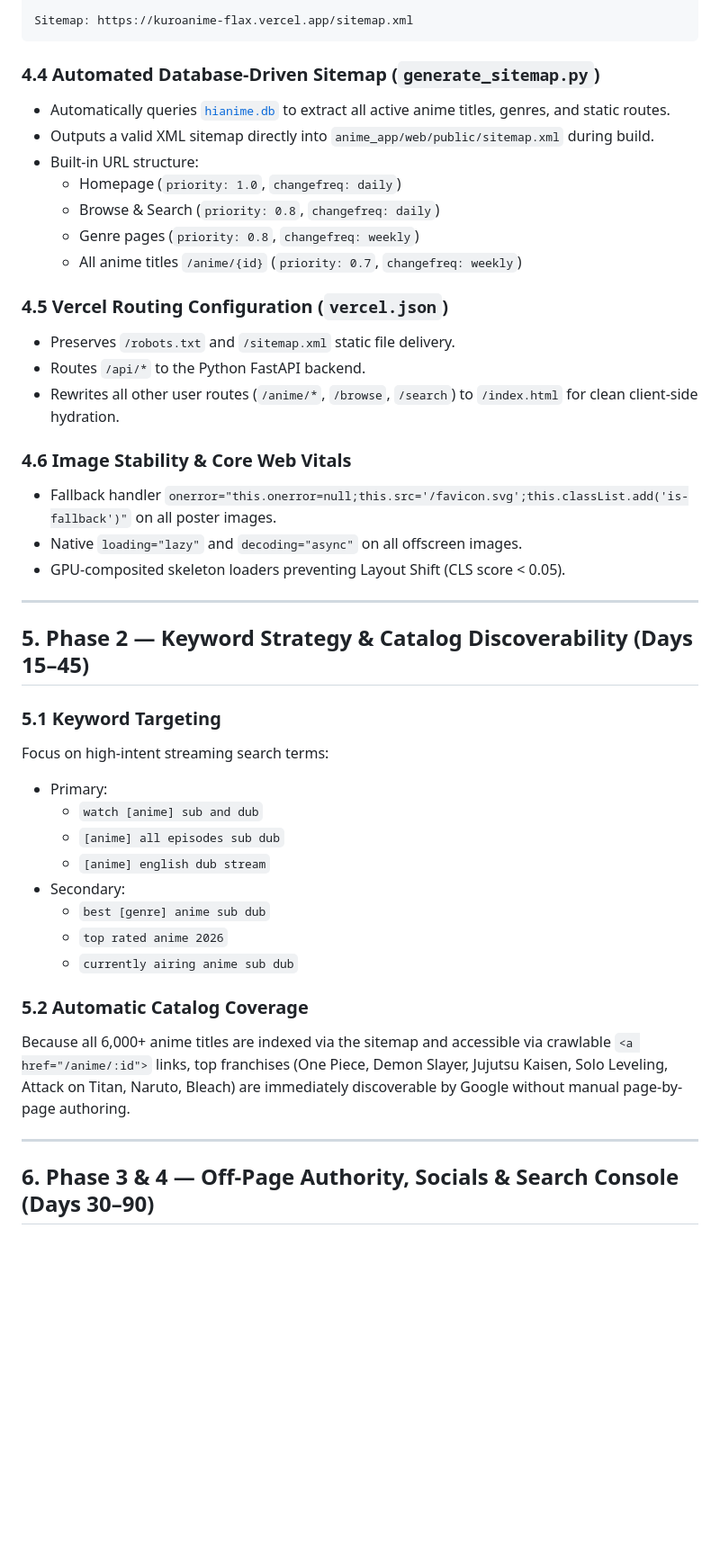
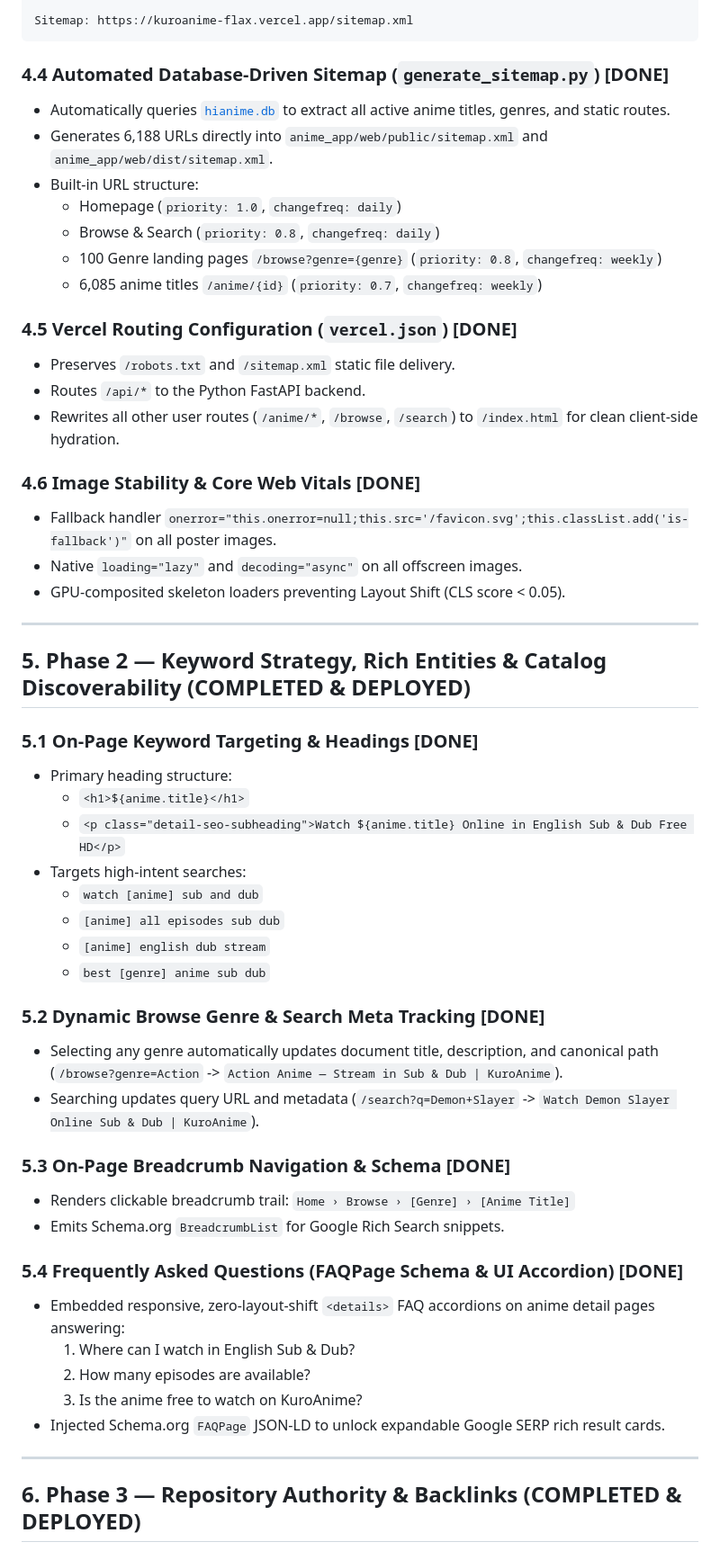
Before and after one commit to Munib115/HIANIME, a Markdown page: kuroanime-full-seo-plan.md, the part around one of its changes. Shown at 90% size. Rendered like a GitHub page; blank space fills up the shorter version.

Commit message:
docs(seo): update kuroanime-full-seo-plan.md with completed phases 1-3 status and GSC guide

````diff
--- a/kuroanime-full-seo-plan.md
+++ b/kuroanime-full-seo-plan.md
@@ -121,44 +108,55 @@ Disallow: /
 Sitemap: https://kuroanime-flax.vercel.app/sitemap.xml
 ```
 
-### 4.4 Automated Database-Driven Sitemap (`generate_sitemap.py`)
+### 4.4 Automated Database-Driven Sitemap (`generate_sitemap.py`) [DONE]
 - Automatically queries [`hianime.db`](file:///c:/Users/Munib%20Raza/OneDrive/Desktop/HIANIME/hianime.db) to extract all active anime titles, genres, and static routes.
-- Outputs a valid XML sitemap directly into `anime_app/web/public/sitemap.xml` during build.
+- Generates 6,188 URLs directly into `anime_app/web/public/sitemap.xml` and `anime_app/web/dist/sitemap.xml`.
 - Built-in URL structure:
   - Homepage (`priority: 1.0`, `changefreq: daily`)
   - Browse & Search (`priority: 0.8`, `changefreq: daily`)
-  - Genre pages (`priority: 0.8`, `changefreq: weekly`)
-  - All anime titles `/anime/{id}` (`priority: 0.7`, `changefreq: weekly`)
+  - 100 Genre landing pages `/browse?genre={genre}` (`priority: 0.8`, `changefreq: weekly`)
+  - 6,085 anime titles `/anime/{id}` (`priority: 0.7`, `changefreq: weekly`)
 
-### 4.5 Vercel Routing Configuration (`vercel.json`)
+### 4.5 Vercel Routing Configuration (`vercel.json`) [DONE]
 - Preserves `/robots.txt` and `/sitemap.xml` static file delivery.
 - Routes `/api/*` to the Python FastAPI backend.
 - Rewrites all other user routes (`/anime/*`, `/browse`, `/search`) to `/index.html` for clean client-side hydration.
 
-### 4.6 Image Stability & Core Web Vitals
+### 4.6 Image Stability & Core Web Vitals [DONE]
 - Fallback handler `onerror="this.onerror=null;this.src='/favicon.svg';this.classList.add('is-fallback')"` on all poster images.
 - Native `loading="lazy"` and `decoding="async"` on all offscreen images.
 - GPU-composited skeleton loaders preventing Layout Shift (CLS score < 0.05).
 
 ---
 
-## 5. Phase 2 — Keyword Strategy & Catalog Discoverability (Days 15–45)
+## 5. Phase 2 — Keyword Strategy, Rich Entities & Catalog Discoverability (COMPLETED & DEPLOYED)
 
-### 5.1 Keyword Targeting
-Focus on high-intent streaming search terms:
-- Primary:
+### 5.1 On-Page Keyword Targeting & Headings [DONE]
+- Primary heading structure:
+  - `<h1>${anime.title}</h1>`
+  - `<p class="detail-seo-subheading">Watch ${anime.title} Online in English Sub & Dub Free HD</p>`
+- Targets high-intent searches:
   - `watch [anime] sub and dub`
   - `[anime] all episodes sub dub`
   - `[anime] english dub stream`
-- Secondary:
   - `best [genre] anime sub dub`
-  - `top rated anime 2026`
-  - `currently airing anime sub dub`
 
-### 5.2 Automatic Catalog Coverage
-Because all 6,000+ anime titles are indexed via the sitemap and accessible via crawlable `<a href="/anime/:id">` links, top franchises (One Piece, Demon Slayer, Jujutsu Kaisen, Solo Leveling, Attack on Titan, Naruto, Bleach) are immediately discoverable by Google without manual page-by-page authoring.
+### 5.2 Dynamic Browse Genre & Search Meta Tracking [DONE]
+- Selecting any genre automatically updates document title, description, and canonical path (`/browse?genre=Action` -> `Action Anime — Stream in Sub & Dub | KuroAnime`).
+- Searching updates query URL and metadata (`/search?q=Demon+Slayer` -> `Watch Demon Slayer Online Sub & Dub | KuroAnime`).
+
+### 5.3 On-Page Breadcrumb Navigation & Schema [DONE]
+- Renders clickable breadcrumb trail: `Home › Browse › [Genre] › [Anime Title]`
+- Emits Schema.org `BreadcrumbList` for Google Rich Search snippets.
+
+### 5.4 Frequently Asked Questions (FAQPage Schema & UI Accordion) [DONE]
+- Embedded responsive, zero-layout-shift `<details>` FAQ accordions on anime detail pages answering:
+  1. Where can I watch in English Sub & Dub?
+  2. How many episodes are available?
+  3. Is the anime free to watch on KuroAnime?
+- Injected Schema.org `FAQPage` JSON-LD to unlock expandable Google SERP rich result cards.
 
 ---
 
-## 6. Phase 3 & 4 — Off-Page Authority, Socials & Search Console (Days 30–90)
+## 6. Phase 3 — Repository Authority & Backlinks (COMPLETED & DEPLOYED)
 
````
Also changed, not shown: other parts of kuroanime-full-seo-plan.md (+28 -27 lines).
